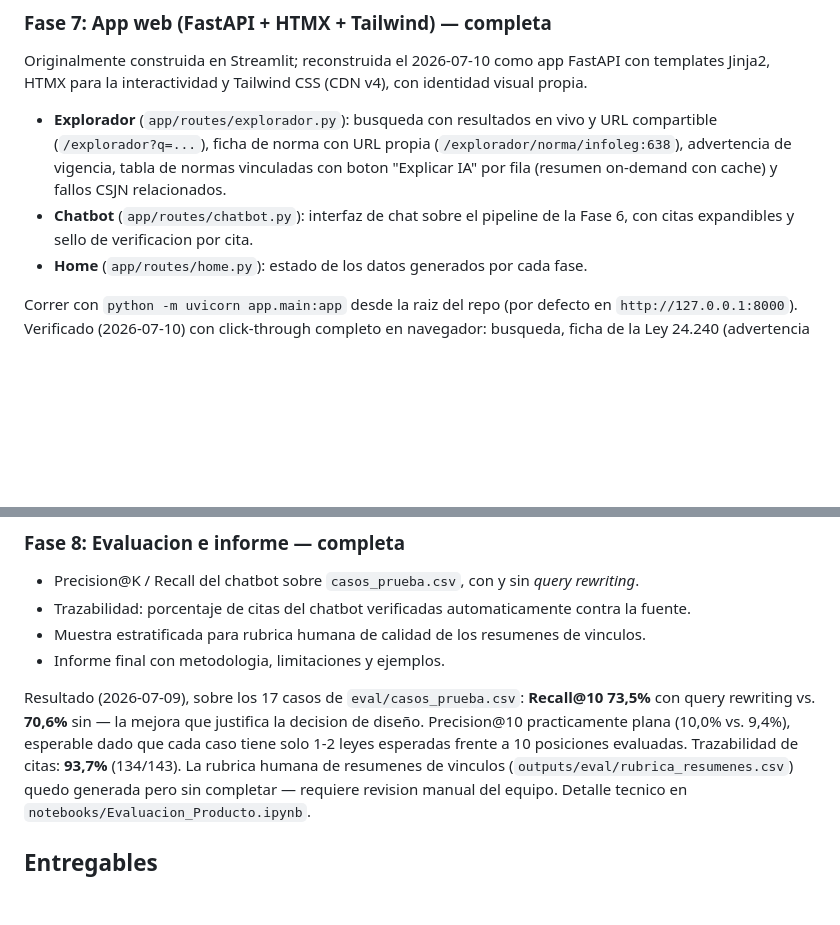
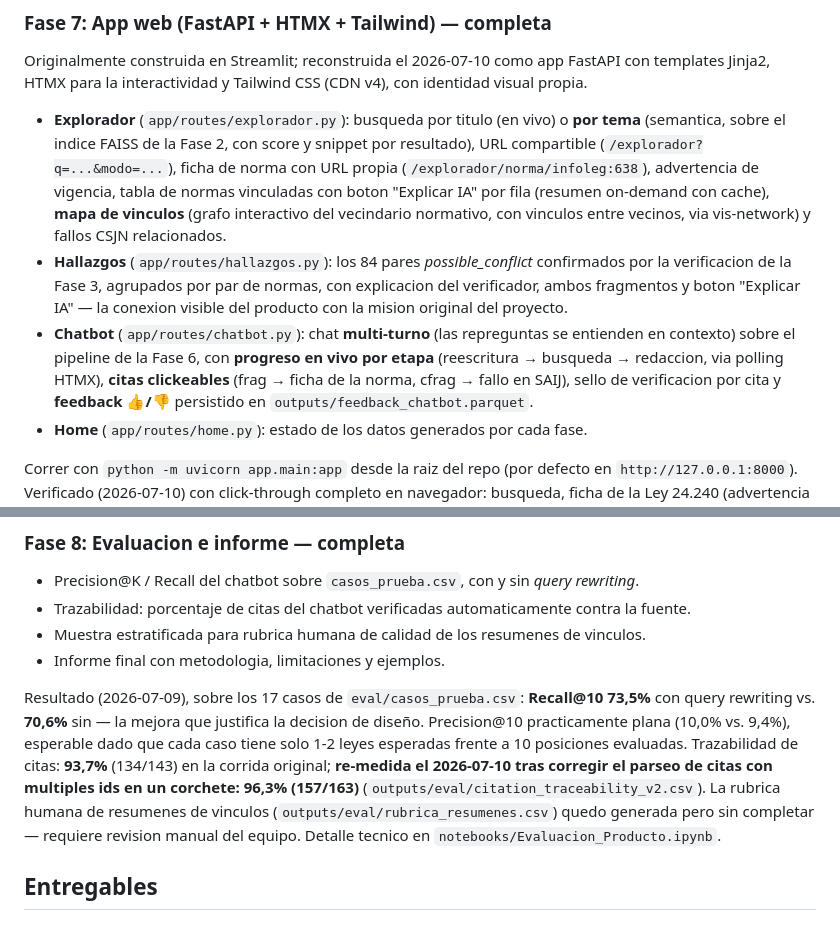
Before and after one commit to Jo4quin/LexAR, a Markdown page: README.md, 2 parts joined by grey strips. Rendered like a GitHub page; blank space fills up the shorter version.

Commit message:
docs: documentar las nuevas funcionalidades y la trazabilidad re-medida (96,3%)

```diff
--- a/README.md
+++ b/README.md
@@ -355,12 +355,22 @@ citada). Detalle tecnico en `src/lexar/chatbot.py`.
 Originalmente construida en Streamlit; reconstruida el 2026-07-10 como app FastAPI con templates
 Jinja2, HTMX para la interactividad y Tailwind CSS (CDN v4), con identidad visual propia.
 
-- **Explorador** (`app/routes/explorador.py`): busqueda con resultados en vivo y URL compartible
-  (`/explorador?q=...`), ficha de norma con URL propia (`/explorador/norma/infoleg:638`),
-  advertencia de vigencia, tabla de normas vinculadas con boton "Explicar IA" por fila (resumen
-  on-demand con cache) y fallos CSJN relacionados.
-- **Chatbot** (`app/routes/chatbot.py`): interfaz de chat sobre el pipeline de la Fase 6, con citas
-  expandibles y sello de verificacion por cita.
+- **Explorador** (`app/routes/explorador.py`): busqueda por titulo (en vivo) o **por tema**
+  (semantica, sobre el indice FAISS de la Fase 2, con score y snippet por resultado), URL
+  compartible (`/explorador?q=...&modo=...`), ficha de norma con URL propia
+  (`/explorador/norma/infoleg:638`), advertencia de vigencia, tabla de normas vinculadas con
+  boton "Explicar IA" por fila (resumen on-demand con cache), **mapa de vinculos** (grafo
+  interactivo del vecindario normativo, con vinculos entre vecinos, via vis-network) y fallos
+  CSJN relacionados.
+- **Hallazgos** (`app/routes/hallazgos.py`): los 84 pares *possible_conflict* confirmados por la
+  verificacion de la Fase 3, agrupados por par de normas, con explicacion del verificador,
+  ambos fragmentos y boton "Explicar IA" — la conexion visible del producto con la mision
+  original del proyecto.
+- **Chatbot** (`app/routes/chatbot.py`): chat **multi-turno** (las repreguntas se entienden en
+  contexto) sobre el pipeline de la Fase 6, con **progreso en vivo por etapa** (reescritura →
+  busqueda → redaccion, via polling HTMX), **citas clickeables** (frag → ficha de la norma,
+  cfrag → fallo en SAIJ), sello de verificacion por cita y **feedback 👍/👎** persistido en
+  `outputs/feedback_chatbot.parquet`.
 - **Home** (`app/routes/home.py`): estado de los datos generados por cada fase.
 
 Correr con `python -m uvicorn app.main:app` desde la raiz del repo (por defecto en
@@ -378,7 +388,9 @@ al chatbot con citas verificadas.
 Resultado (2026-07-09), sobre los 17 casos de `eval/casos_prueba.csv`: **Recall@10 73,5%** con query
 rewriting vs. **70,6%** sin — la mejora que justifica la decision de diseño. Precision@10 practicamente
 plana (10,0% vs. 9,4%), esperable dado que cada caso tiene solo 1-2 leyes esperadas frente a 10
-posiciones evaluadas. Trazabilidad de citas: **93,7%** (134/143). La rubrica humana de resumenes de
+posiciones evaluadas. Trazabilidad de citas: **93,7%** (134/143) en la corrida original;
+**re-medida el 2026-07-10 tras corregir el parseo de citas con multiples ids en un corchete:
+96,3% (157/163)** (`outputs/eval/citation_traceability_v2.csv`). La rubrica humana de resumenes de
 vinculos (`outputs/eval/rubrica_resumenes.csv`) quedo generada pero sin completar — requiere revision
 manual del equipo. Detalle tecnico en `notebooks/Evaluacion_Producto.ipynb`.
 
```
Also changed, not shown: TUTORIAL.md (+38 -10 lines).
